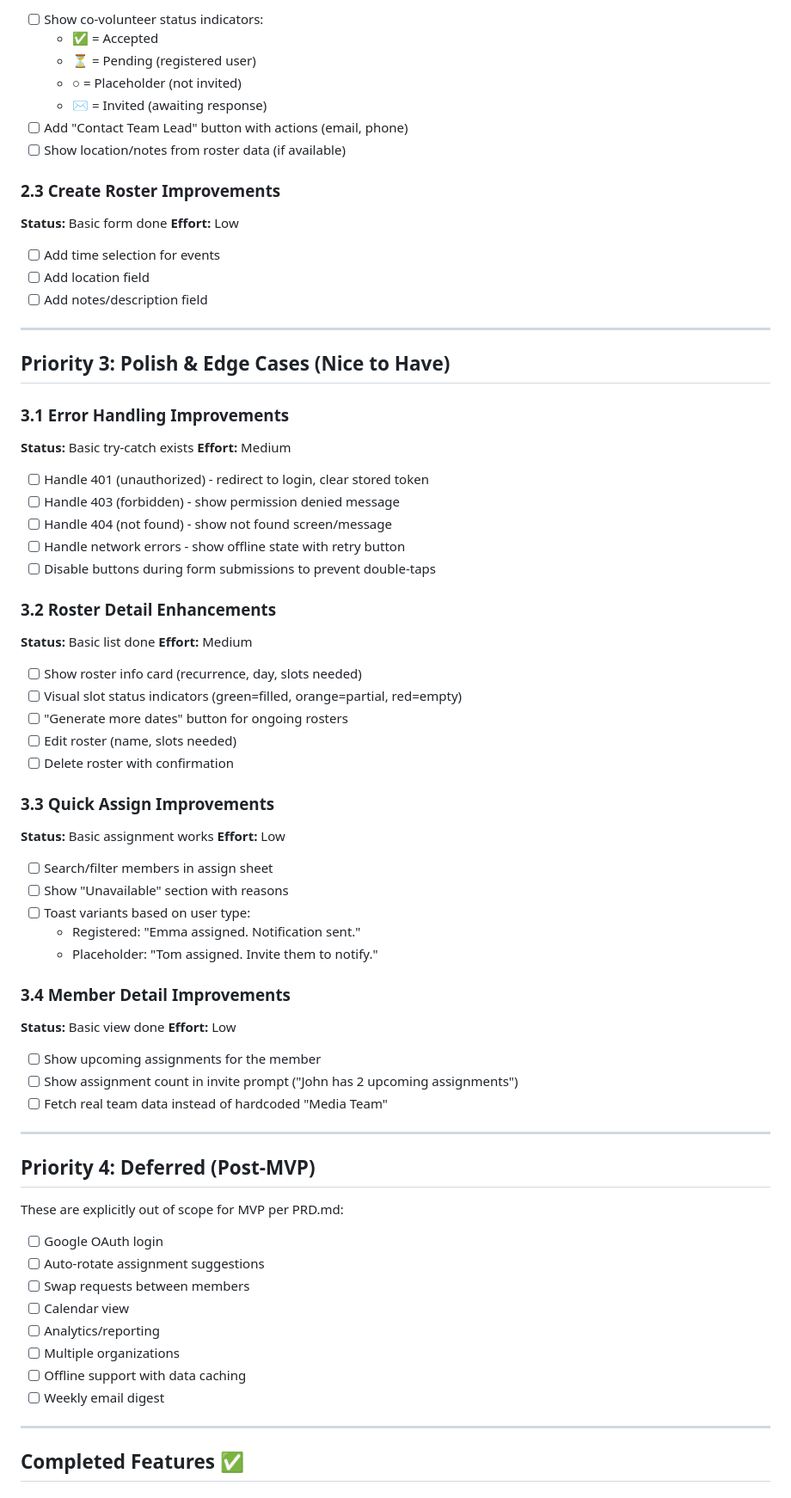
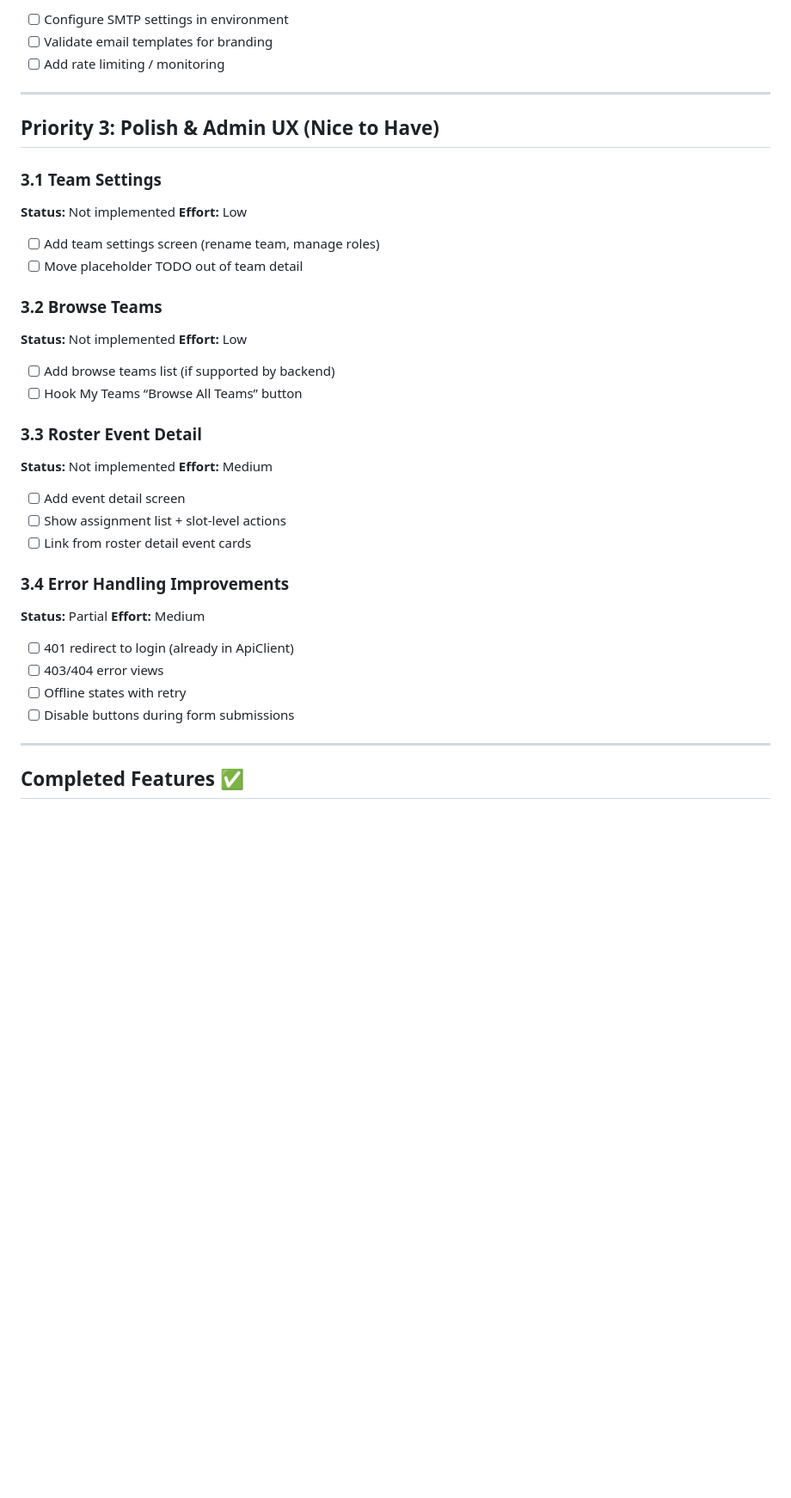
Before and after one commit to charlesverdad/rooster, a Markdown page: agent-todo.md, the part around one of its changes. Shown at 86% size. GitHub-like rendering; blank space fills up the shorter version.

Commit message:
Update MVP status docs and add phase 2 plan

```diff
--- a/agent-todo.md
+++ b/agent-todo.md
@@ -73,76 +65,42 @@ Frontend:
 
-- [ ] Show co-volunteer status indicators:
-  - ✅ = Accepted
-  - ⏳ = Pending (registered user)
-  - ○ = Placeholder (not invited)
-  - ✉️ = Invited (awaiting response)
-- [ ] Add "Contact Team Lead" button with actions (email, phone)
-- [ ] Show location/notes from roster data (if available)
-
-### 2.3 Create Roster Improvements
-**Status:** Basic form done
-**Effort:** Low
-
-- [ ] Add time selection for events
-- [ ] Add location field
-- [ ] Add notes/description field
+- [ ] Configure SMTP settings in environment
+- [ ] Validate email templates for branding
+- [ ] Add rate limiting / monitoring
 
 ---
 
-## Priority 3: Polish & Edge Cases (Nice to Have)
+## Priority 3: Polish & Admin UX (Nice to Have)
 
-### 3.1 Error Handling Improvements
-**Status:** Basic try-catch exists
+### 3.1 Team Settings
+**Status:** Not implemented
+**Effort:** Low
+
+- [ ] Add team settings screen (rename team, manage roles)
+- [ ] Move placeholder TODO out of team detail
+
+### 3.2 Browse Teams
+**Status:** Not implemented
+**Effort:** Low
+
+- [ ] Add browse teams list (if supported by backend)
+- [ ] Hook My Teams “Browse All Teams” button
+
+### 3.3 Roster Event Detail
+**Status:** Not implemented
 **Effort:** Medium
 
-- [ ] Handle 401 (unauthorized) - redirect to login, clear stored token
-- [ ] Handle 403 (forbidden) - show permission denied message
-- [ ] Handle 404 (not found) - show not found screen/message
-- [ ] Handle network errors - show offline state with retry button
-- [ ] Disable buttons during form submissions to prevent double-taps
+- [ ] Add event detail screen
+- [ ] Show assignment list + slot-level actions
+- [ ] Link from roster detail event cards
 
-### 3.2 Roster Detail Enhancements
-**Status:** Basic list done
+### 3.4 Error Handling Improvements
+**Status:** Partial
 **Effort:** Medium
 
-- [ ] Show roster info card (recurrence, day, slots needed)
-- [ ] Visual slot status indicators (green=filled, orange=partial, red=empty)
-- [ ] "Generate more dates" button for ongoing rosters
-- [ ] Edit roster (name, slots needed)
-- [ ] Delete roster with confirmation
-
-### 3.3 Quick Assign Improvements
-**Status:** Basic assignment works
-**Effort:** Low
-
-- [ ] Search/filter members in assign sheet
-- [ ] Show "Unavailable" section with reasons
-- [ ] Toast variants based on user type:
-  - Registered: "Emma assigned. Notification sent."
-  - Placeholder: "Tom assigned. Invite them to notify."
-
-### 3.4 Member Detail Improvements
-**Status:** Basic view done
-**Effort:** Low
-
-- [ ] Show upcoming assignments for the member
-- [ ] Show assignment count in invite prompt ("John has 2 upcoming assignments")
-- [ ] Fetch real team data instead of hardcoded "Media Team"
-
----
-
-## Priority 4: Deferred (Post-MVP)
-
-These are explicitly out of scope for MVP per PRD.md:
-
-- [ ] Google OAuth login
-- [ ] Auto-rotate assignment suggestions
-- [ ] Swap requests between members
-- [ ] Calendar view
-- [ ] Analytics/reporting
-- [ ] Multiple organizations
-- [ ] Offline support with data caching
-- [ ] Weekly email digest
+- [ ] 401 redirect to login (already in ApiClient)
+- [ ] 403/404 error views
+- [ ] Offline states with retry
+- [ ] Disable buttons during form submissions
 
 ---
 
```
Also changed, not shown: other parts of agent-todo.md (+54 -69 lines), IMPLEMENTATION_PLAN.md (+110 -154 lines), phase_2_plan.md (added, +153 -0 lines).
